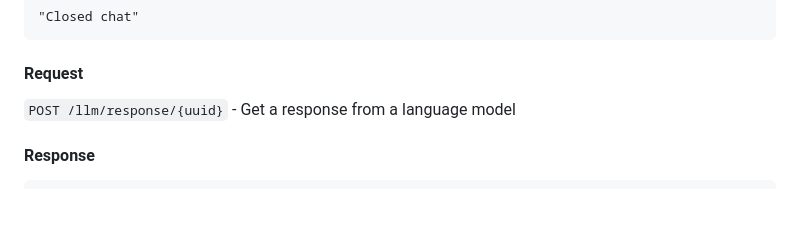
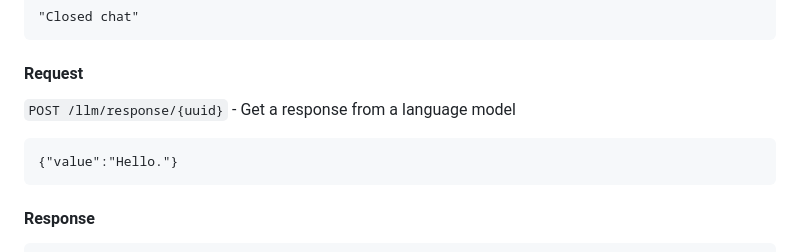
Before and after one commit to MatthisVanHoecke2/bachelor-proof-of-concept, a Markdown page: machine-learning-api/README.md, the part around the change. Rendered like a GitHub page; blank space fills up the shorter version.

```diff
--- a/machine-learning-api/README.md
+++ b/machine-learning-api/README.md
@@ -65,7 +65,9 @@ The following routes are available to communicate with the API:
     "Closed chat"
 
 #### Request
-`POST /llm/response/{uuid}` - Get a response from a language model
+`POST /llm/response/{uuid}` - Get a response from a language model<br>
+
+    {"value":"Hello."}
 
 #### Response
     HTTP/1.1 200 OK
```
